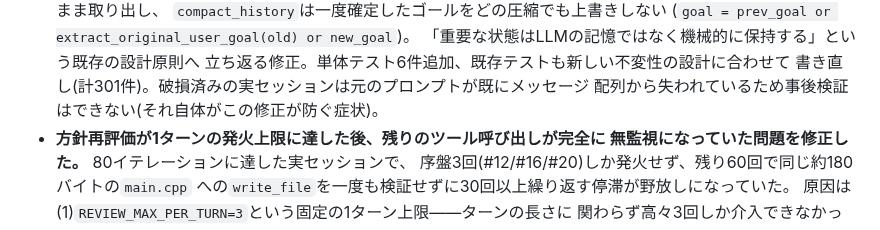
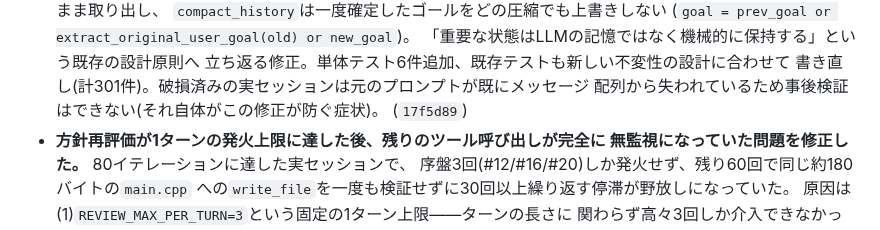
Before and after one commit to FuyukiYoneyama/localcoder, a Markdown page: CHANGELOG.md, the part around the change. Drawn GitHub-style.

Commit message:
Record commit hash for the goal-immutability changelog entry

```diff
--- a/CHANGELOG.md
+++ b/CHANGELOG.md
@@ -34,6 +34,7 @@ LocalCoder の主な変更を時系列で記録する。形式は
   立ち返る修正。単体テスト6件追加、既存テストも新しい不変性の設計に合わせて
   書き直し(計301件)。破損済みの実セッションは元のプロンプトが既にメッセージ
   配列から失われているため事後検証はできない(それ自体がこの修正が防ぐ症状)。
+  (`17f5d89`)
 - **方針再評価が1ターンの発火上限に達した後、残りのツール呼び出しが完全に
   無監視になっていた問題を修正した。** 80イテレーションに達した実セッションで、
   序盤3回(#12/#16/#20)しか発火せず、残り60回で同じ約180バイトの`main.cpp`
```
